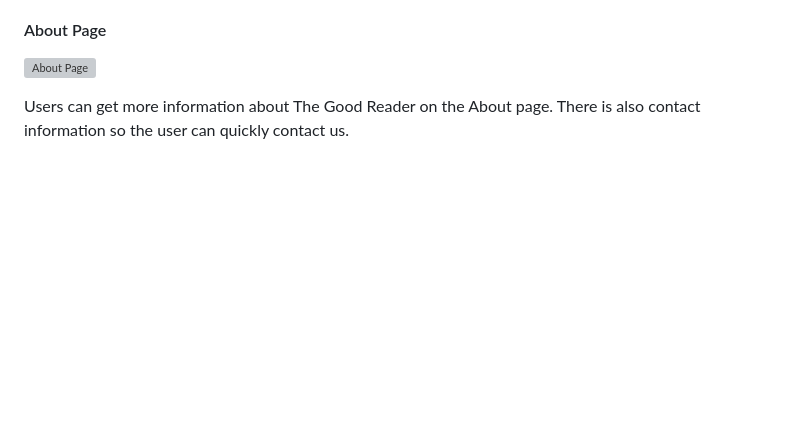
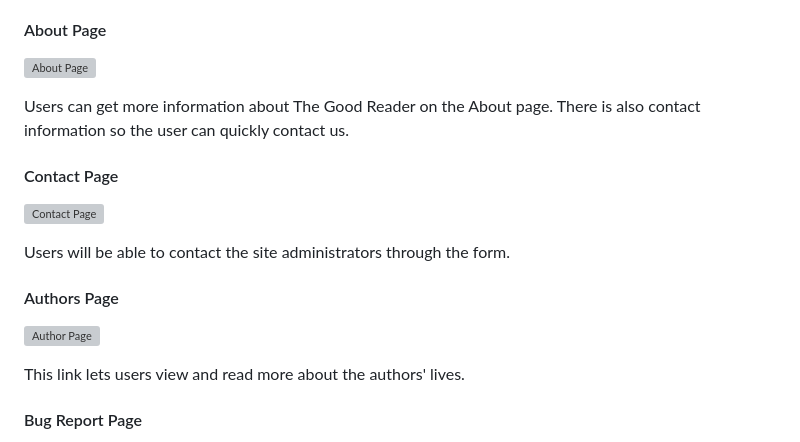
Before and after one commit to pagioro/The_Good_Reader, a Markdown page: README.md, the part around one of its changes. Rendered like a GitHub page; blank space fills up the shorter version; grey boxes are pictures that could not be loaded.

Commit message:
Added contact, authors and bug report page section on readme file

```diff
--- a/README.md
+++ b/README.md
@@ -400,3 +400,18 @@ An image showing a boy reading a book. The image has a brief description of the
 ![About Page](/static/site_images/about-page.png)
 
 Users can get more information about The Good Reader on the About page. There is also contact information so the user can quickly contact us.
+
+#### Contact Page
+
+![Contact Page](/static/site_images/contact.png)
+
+Users will be able to contact the site administrators through the form.
+
+#### Authors Page
+
+![Author Page](/static/site_images/authors.png)
+
+This link lets users view and read more about the authors' lives.
+
+#### Bug Report Page
+
```
Also changed, not shown: other parts of README.md (+3 -0 lines).
